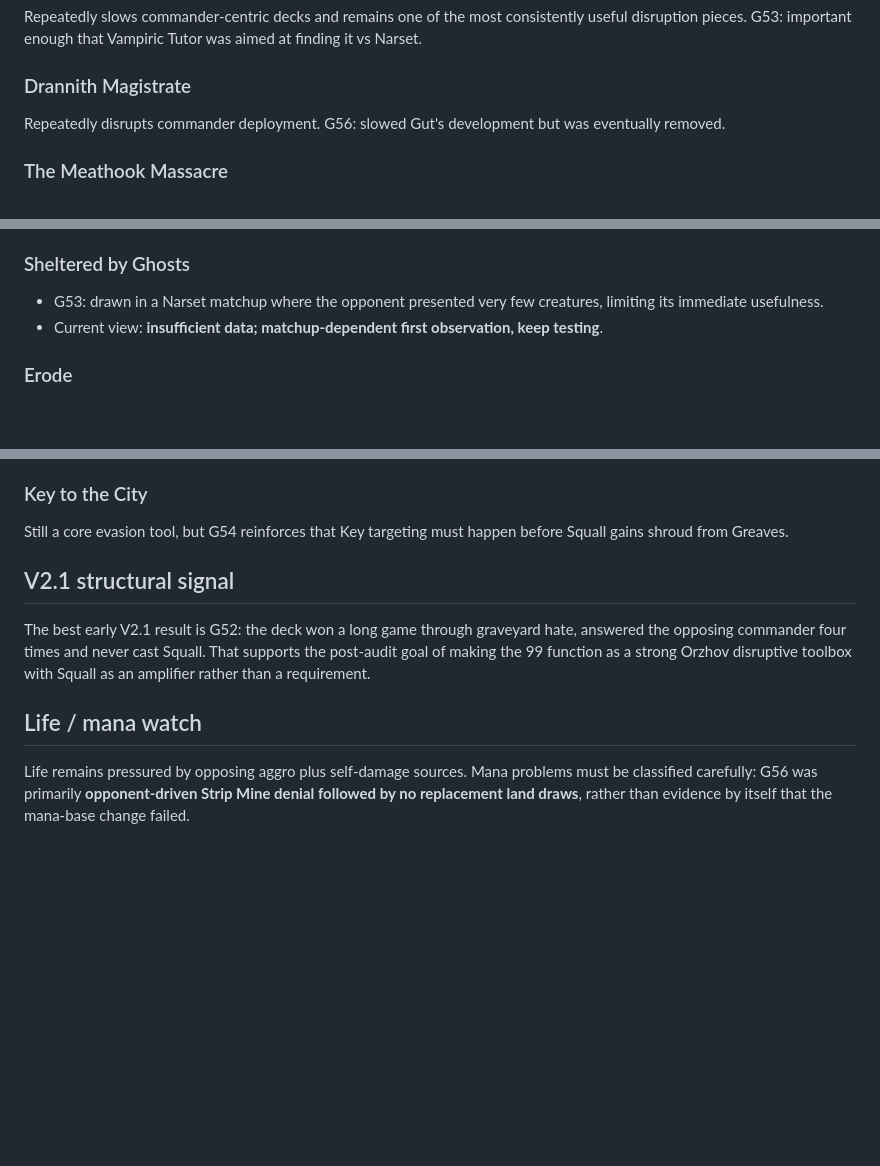
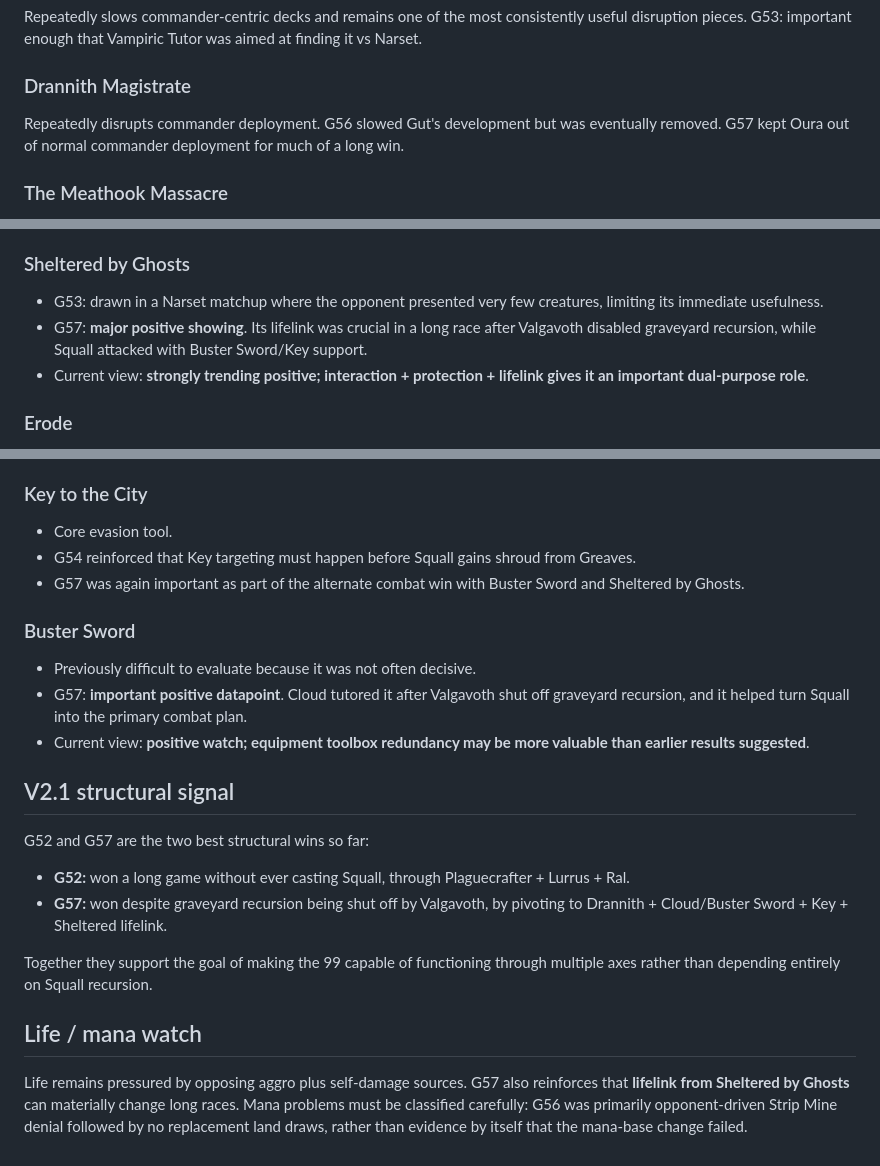
Before and after one commit to Aktarus006/arena-stats-brawl, a Markdown page: Decks/Squall/Card Performance.md, 3 parts joined by grey strips. Rendered like a GitHub page; blank space fills up the shorter version.

Commit message:
Update Squall card performance through game 57

```diff
--- a/Decks/Squall/Card Performance.md
+++ b/Decks/Squall/Card Performance.md
@@ -8,7 +8,7 @@ Ratings are based on **reported games**, not abstract card power. The 50-game au
 Repeatedly slows commander-centric decks and remains one of the most consistently useful disruption pieces. G53: important enough that Vampiric Tutor was aimed at finding it vs Narset.
 
 ### Drannith Magistrate
-Repeatedly disrupts commander deployment. G56: slowed Gut's development but was eventually removed.
+Repeatedly disrupts commander deployment. G56 slowed Gut's development but was eventually removed. G57 kept Oura out of normal commander deployment for much of a long win.
 
 ### The Meathook Massacre
 Validated anti-aggro stabilizer. G24 materially delayed Hawkeye; G56 Vampiric Tutor found Meathook X=1 and it cleared **five creatures**. The loss despite that reset reflects accumulated early pressure/mana denial, not poor Meathook performance.
@@ -40,7 +43,8 @@ Remain strongly validated from the first 50-game sample.
 
 ### Sheltered by Ghosts
 - G53: drawn in a Narset matchup where the opponent presented very few creatures, limiting its immediate usefulness.
-- Current view: **insufficient data; matchup-dependent first observation, keep testing**.
+- G57: **major positive showing**. Its lifelink was crucial in a long race after Valgavoth disabled graveyard recursion, while Squall attacked with Buster Sword/Key support.
+- Current view: **strongly trending positive; interaction + protection + lifelink gives it an important dual-purpose role**.
 
 ### Erode
 - G56: removed opposing Tersa and created a later Reanimate line.
@@ -67,12 +71,23 @@ Remain strongly validated from the first 50-game sample.
 - Current view: **still strong; sequencing caveat, not a cut signal**.
 
 ### Key to the City
-Still a core evasion tool, but G54 reinforces that Key targeting must happen before Squall gains shroud from Greaves.
+- Core evasion tool.
+- G54 reinforced that Key targeting must happen before Squall gains shroud from Greaves.
+- G57 was again important as part of the alternate combat win with Buster Sword and Sheltered by Ghosts.
+
+### Buster Sword
+- Previously difficult to evaluate because it was not often decisive.
+- G57: **important positive datapoint**. Cloud tutored it after Valgavoth shut off graveyard recursion, and it helped turn Squall into the primary combat plan.
+- Current view: **positive watch; equipment toolbox redundancy may be more valuable than earlier results suggested**.
 
 ## V2.1 structural signal
 
-The best early V2.1 result is G52: the deck won a long game through graveyard hate, answered the opposing commander four times and never cast Squall. That supports the post-audit goal of making the 99 function as a strong Orzhov disruptive toolbox with Squall as an amplifier rather than a requirement.
+G52 and G57 are the two best structural wins so far:
+- **G52:** won a long game without ever casting Squall, through Plaguecrafter + Lurrus + Ral.
+- **G57:** won despite graveyard recursion being shut off by Valgavoth, by pivoting to Drannith + Cloud/Buster Sword + Key + Sheltered lifelink.
+
+Together they support the goal of making the 99 capable of functioning through multiple axes rather than depending entirely on Squall recursion.
 
 ## Life / mana watch
 
-Life remains pressured by opposing aggro plus self-damage sources. Mana problems must be classified carefully: G56 was primarily **opponent-driven Strip Mine denial followed by no replacement land draws**, rather than evidence by itself that the mana-base change failed.
+Life remains pressured by opposing aggro plus self-damage sources. G57 also reinforces that **lifelink from Sheltered by Ghosts** can materially change long races. Mana problems must be classified carefully: G56 was primarily opponent-driven Strip Mine denial followed by no replacement land draws, rather than evidence by itself that the mana-base change failed.
```
Also changed, not shown: other parts of Decks/Squall/Card Performance.md (+3 -0 lines).
